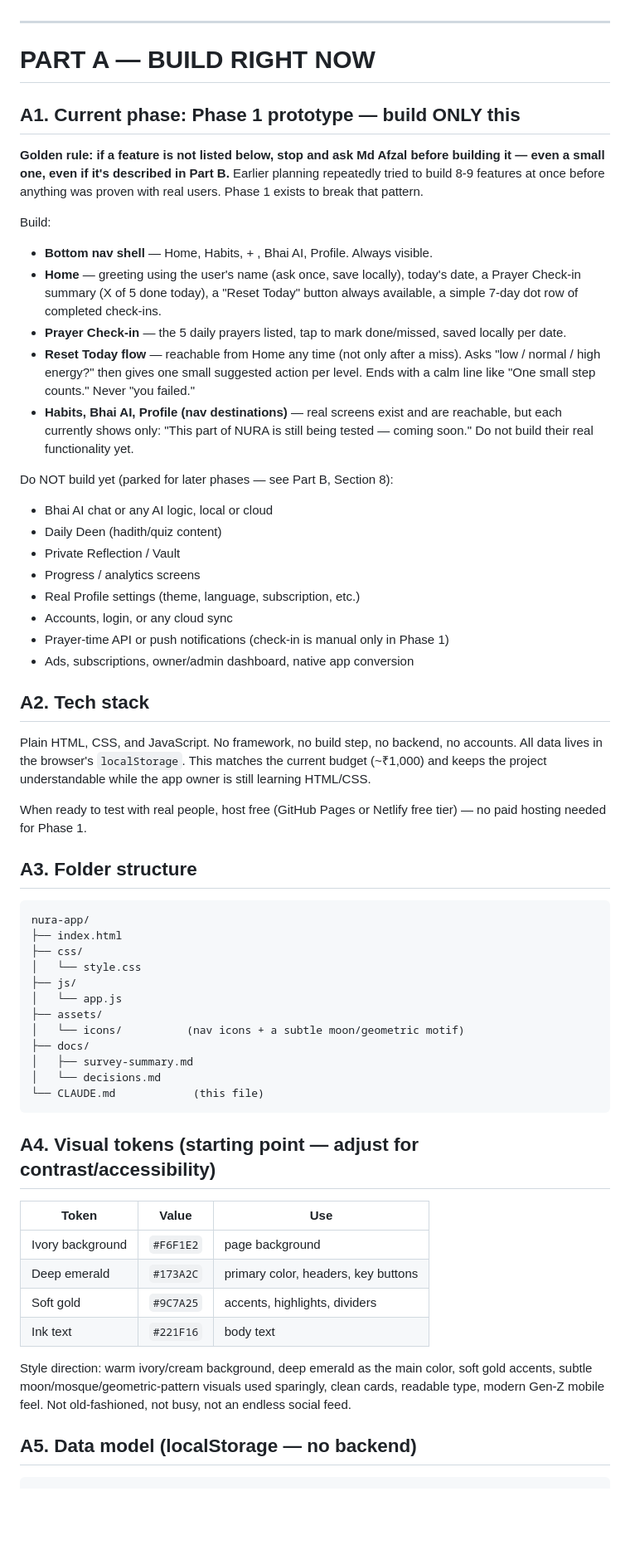
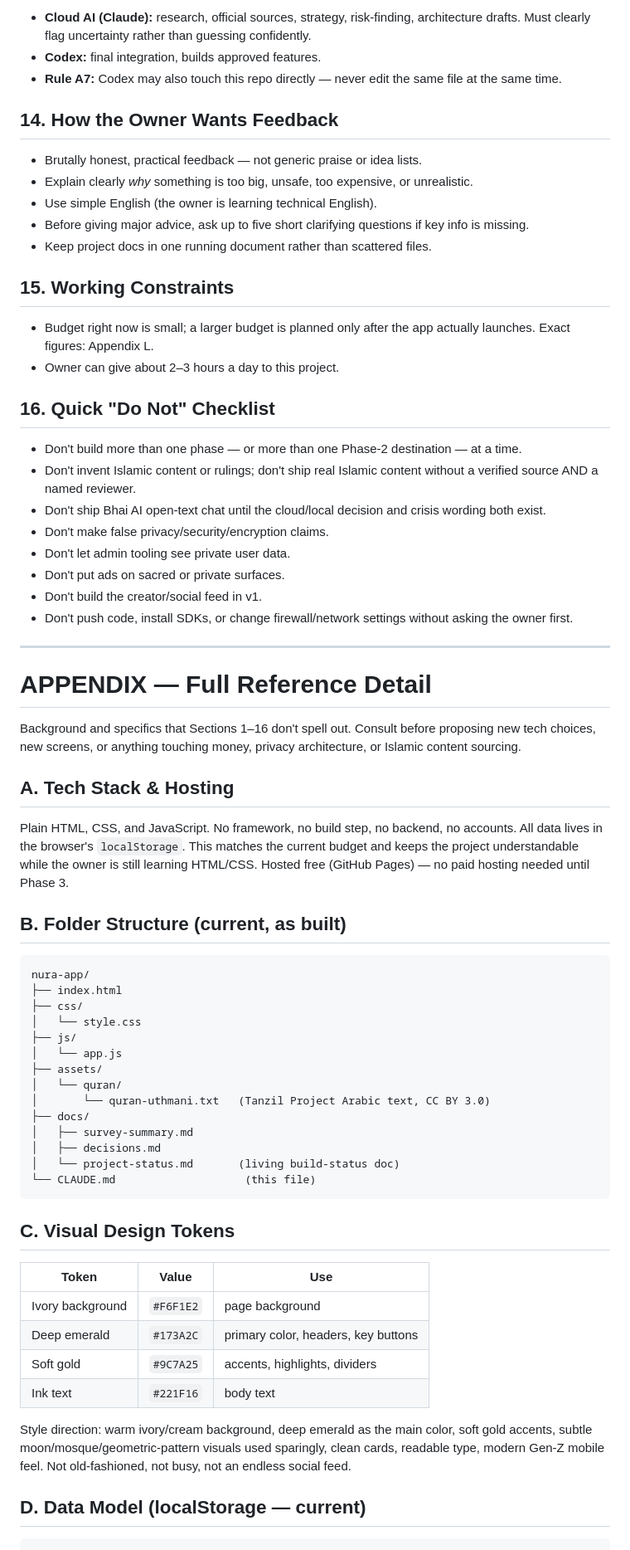
Before and after one commit to mdafzal8616-collab/nura-app, a Markdown page: CLAUDE.md, the part around one of its changes. Shown at 83% size. Rendered like a GitHub page; blank space fills up the shorter version.

````diff
--- a/CLAUDE.md
+++ b/CLAUDE.md
@@ -6,36 +113,42 @@ This file has two parts: **Part A** is short and tells you exactly what to build
+- **Cloud AI (Claude):** research, official sources, strategy, risk-finding, architecture drafts. Must clearly flag uncertainty rather than guessing confidently.
+- **Codex:** final integration, builds approved features.
+- **Rule A7:** Codex may also touch this repo directly — never edit the same file at the same time.
+
+## 14. How the Owner Wants Feedback
+
+- Brutally honest, practical feedback — not generic praise or idea lists.
+- Explain clearly *why* something is too big, unsafe, too expensive, or unrealistic.
+- Use simple English (the owner is learning technical English).
+- Before giving major advice, ask up to five short clarifying questions if key info is missing.
+- Keep project docs in one running document rather than scattered files.
+
+## 15. Working Constraints
+
+- Budget right now is small; a larger budget is planned only after the app actually launches. Exact figures: Appendix L.
+- Owner can give about 2–3 hours a day to this project.
+
+## 16. Quick "Do Not" Checklist
+
+- Don't build more than one phase — or more than one Phase-2 destination — at a time.
+- Don't invent Islamic content or rulings; don't ship real Islamic content without a verified source AND a named reviewer.
+- Don't ship Bhai AI open-text chat until the cloud/local decision and crisis wording both exist.
+- Don't make false privacy/security/encryption claims.
+- Don't let admin tooling see private user data.
+- Don't put ads on sacred or private surfaces.
+- Don't build the creator/social feed in v1.
+- Don't push code, install SDKs, or change firewall/network settings without asking the owner first.
 
 ---
 
-# PART A — BUILD RIGHT NOW
+# APPENDIX — Full Reference Detail
 
-## A1. Current phase: Phase 1 prototype — build ONLY this
+Background and specifics that Sections 1–16 don't spell out. Consult before proposing new tech choices, new screens, or anything touching money, privacy architecture, or Islamic content sourcing.
 
-**Golden rule: if a feature is not listed below, stop and ask Md Afzal before building it — even a small one, even if it's described in Part B.** Earlier planning repeatedly tried to build 8-9 features at once before anything was proven with real users. Phase 1 exists to break that pattern.
+## A. Tech Stack & Hosting
 
-Build:
-- **Bottom nav shell** — Home, Habits, + , Bhai AI, Profile. Always visible.
-- **Home** — greeting using the user's name (ask once, save locally), today's date, a Prayer Check-in summary (X of 5 done today), a "Reset Today" button always available, a simple 7-day dot row of completed check-ins.
-- **Prayer Check-in** — the 5 daily prayers listed, tap to mark done/missed, saved locally per date.
-- **Reset Today flow** — reachable from Home any time (not only after a miss). Asks "low / normal / high energy?" then gives one small suggested action per level. Ends with a calm line like "One small step counts." Never "you failed."
-- **Habits, Bhai AI, Profile (nav destinations)** — real screens exist and are reachable, but each currently shows only: "This part of NURA is still being tested — coming soon." Do not build their real functionality yet.
+Plain HTML, CSS, and JavaScript. No framework, no build step, no backend, no accounts. All data lives in the browser's `localStorage`. This matches the current budget and keeps the project understandable while the owner is still learning HTML/CSS. Hosted free (GitHub Pages) — no paid hosting needed until Phase 3.
 
-Do NOT build yet (parked for later phases — see Part B, Section 8):
-- Bhai AI chat or any AI logic, local or cloud
-- Daily Deen (hadith/quiz content)
-- Private Reflection / Vault
-- Progress / analytics screens
-- Real Profile settings (theme, language, subscription, etc.)
-- Accounts, login, or any cloud sync
-- Prayer-time API or push notifications (check-in is manual only in Phase 1)
-- Ads, subscriptions, owner/admin dashboard, native app conversion
-
-## A2. Tech stack
-
-Plain HTML, CSS, and JavaScript. No framework, no build step, no backend, no accounts. All data lives in the browser's `localStorage`. This matches the current budget (~₹1,000) and keeps the project understandable while the app owner is still learning HTML/CSS.
-
-When ready to test with real people, host free (GitHub Pages or Netlify free tier) — no paid hosting needed for Phase 1.
-
-## A3. Folder structure
+## B. Folder Structure (current, as built)
 
 ```
 nura-app/
@@ -45,14 +158,16 @@ nura-app/
 ├── js/
 │   └── app.js
 ├── assets/
-│   └── icons/          (nav icons + a subtle moon/geometric motif)
+│   └── quran/
+│       └── quran-uthmani.txt   (Tanzil Project Arabic text, CC BY 3.0)
 ├── docs/
 │   ├── survey-summary.md
-│   └── decisions.md
-└── CLAUDE.md            (this file)
+│   ├── decisions.md
+│   └── project-status.md       (living build-status doc)
+└── CLAUDE.md                    (this file)
 ```
 
-## A4. Visual tokens (starting point — adjust for contrast/accessibility)
+## C. Visual Design Tokens
 
 | Token | Value | Use |
 |---|---|---|
@@ -63,7 +178,7 @@ nura-app/
 
 Style direction: warm ivory/cream background, deep emerald as the main color, soft gold accents, subtle moon/mosque/geometric-pattern visuals used sparingly, clean cards, readable type, modern Gen-Z mobile feel. Not old-fashioned, not busy, not an endless social feed.
 
-## A5. Data model (localStorage — no backend)
+## D. Data Model (localStorage — current)
 
 ```
 nura_user_name        → "Afzal"
````
Also changed, not shown: other parts of CLAUDE.md (+140 -96 lines).
